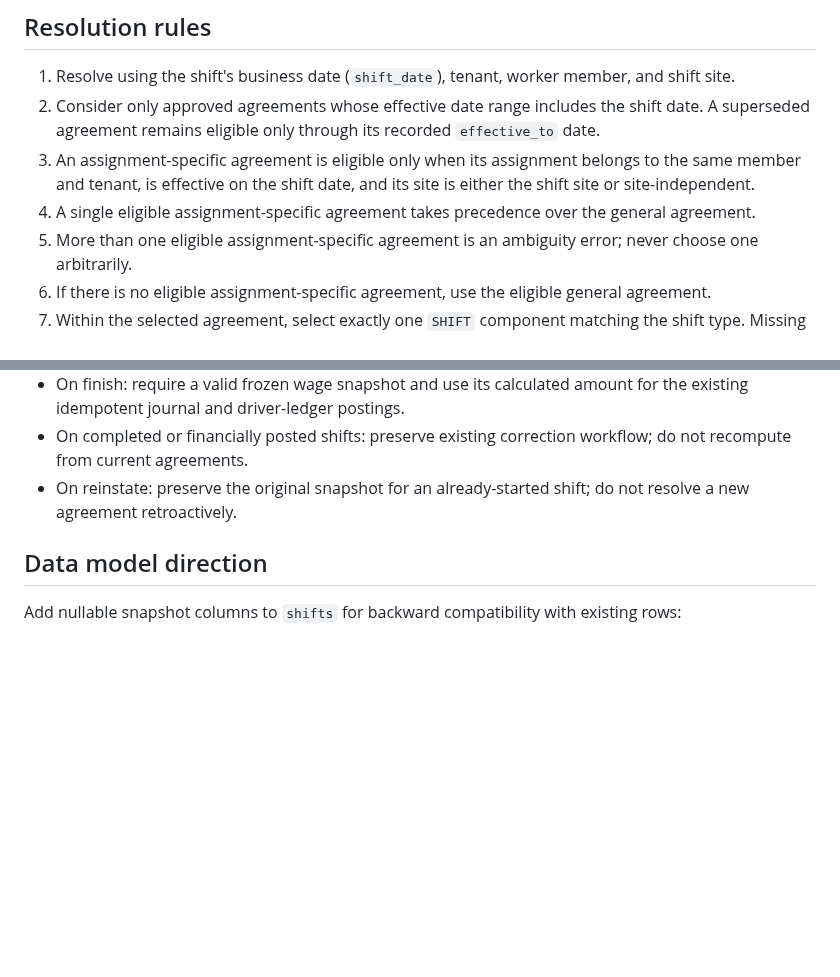
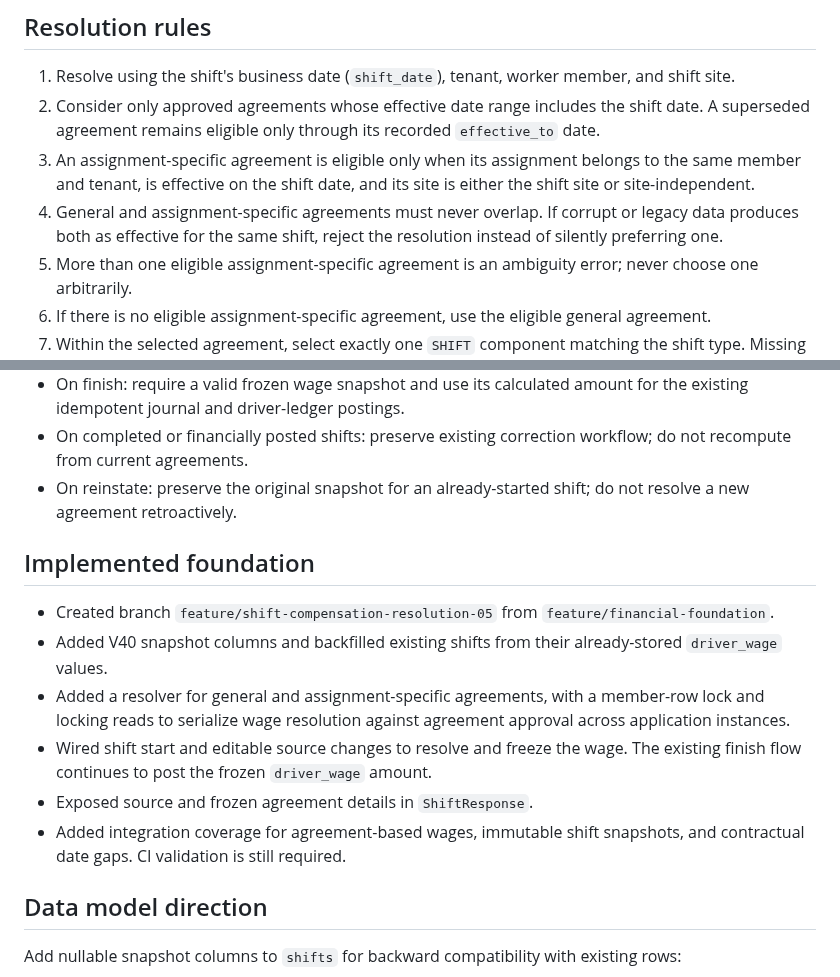
Before and after one commit to MohammedAli01020/contractor-manager, a Markdown page: docs/phases/PHASE-WF-05-SHIFT-COMPENSATION-RESOLUTION.md, 2 parts joined by grey strips. GitHub-like rendering; blank space fills up the shorter version.

Commit message:
docs(workforce): record WF-05 implementation checkpoint

```diff
--- a/docs/phases/PHASE-WF-05-SHIFT-COMPENSATION-RESOLUTION.md
+++ b/docs/phases/PHASE-WF-05-SHIFT-COMPENSATION-RESOLUTION.md
@@ -20,7 +20,7 @@ This phase supports `SHIFT` compensation components only. Hour, day, quantity, a
 1. Resolve using the shift's business date (`shift_date`), tenant, worker member, and shift site.
 2. Consider only approved agreements whose effective date range includes the shift date. A superseded agreement remains eligible only through its recorded `effective_to` date.
 3. An assignment-specific agreement is eligible only when its assignment belongs to the same member and tenant, is effective on the shift date, and its site is either the shift site or site-independent.
-4. A single eligible assignment-specific agreement takes precedence over the general agreement.
+4. General and assignment-specific agreements must never overlap. If corrupt or legacy data produces both as effective for the same shift, reject the resolution instead of silently preferring one.
 5. More than one eligible assignment-specific agreement is an ambiguity error; never choose one arbitrarily.
 6. If there is no eligible assignment-specific agreement, use the eligible general agreement.
 7. Within the selected agreement, select exactly one `SHIFT` component matching the shift type. Missing or duplicate matches are errors.
@@ -46,6 +46,15 @@ This compatibility path is temporary and observable; it does not create a synthe
 - On finish: require a valid frozen wage snapshot and use its calculated amount for the existing idempotent journal and driver-ledger postings.
 - On completed or financially posted shifts: preserve existing correction workflow; do not recompute from current agreements.
 - On reinstate: preserve the original snapshot for an already-started shift; do not resolve a new agreement retroactively.
+
+## Implemented foundation
+
+- Created branch `feature/shift-compensation-resolution-05` from `feature/financial-foundation`.
+- Added V40 snapshot columns and backfilled existing shifts from their already-stored `driver_wage` values.
+- Added a resolver for general and assignment-specific agreements, with a member-row lock and locking reads to serialize wage resolution against agreement approval across application instances.
+- Wired shift start and editable source changes to resolve and freeze the wage. The existing finish flow continues to post the frozen `driver_wage` amount.
+- Exposed source and frozen agreement details in `ShiftResponse`.
+- Added integration coverage for agreement-based wages, immutable shift snapshots, and contractual date gaps. CI validation is still required.
 
 ## Data model direction
 
```
